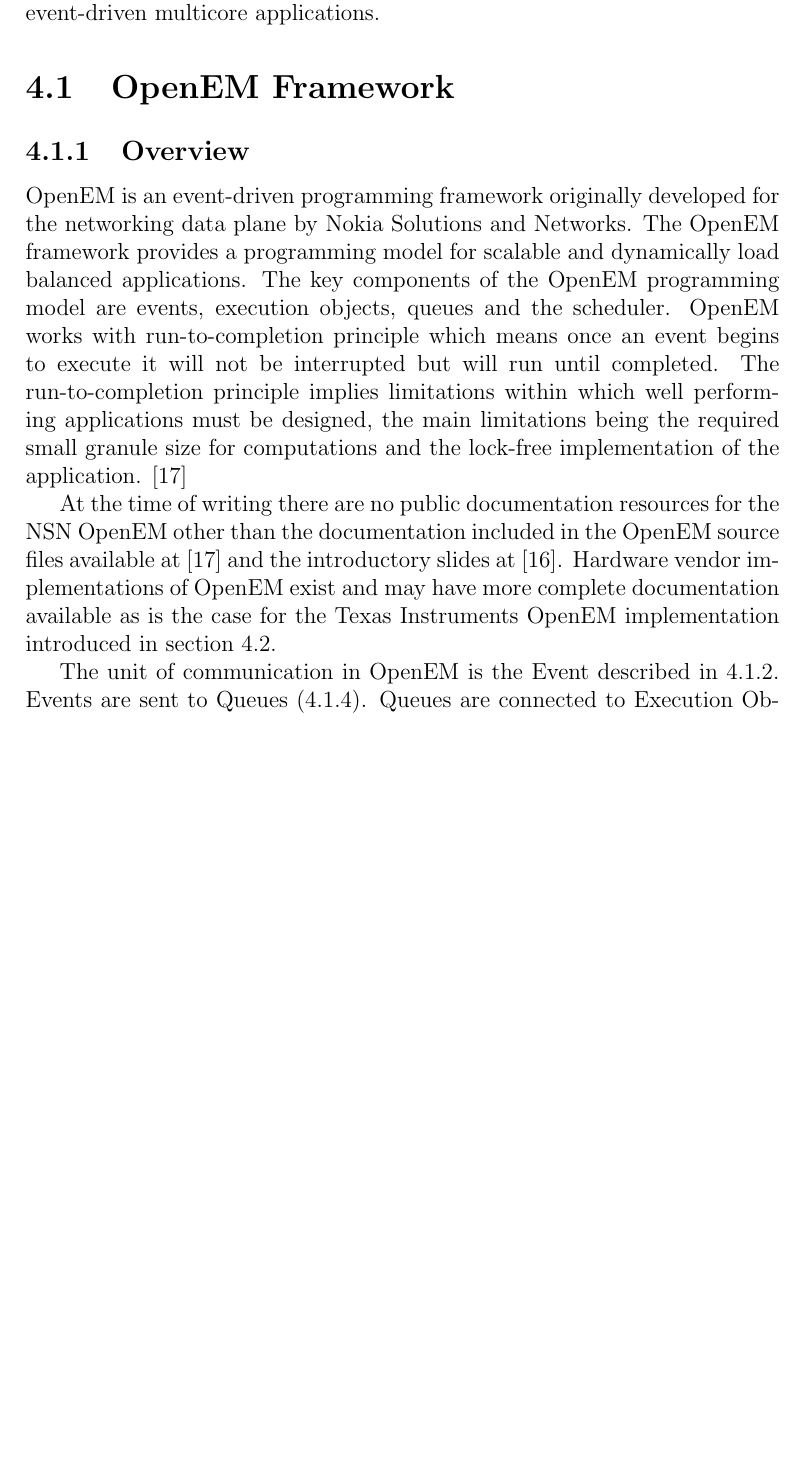
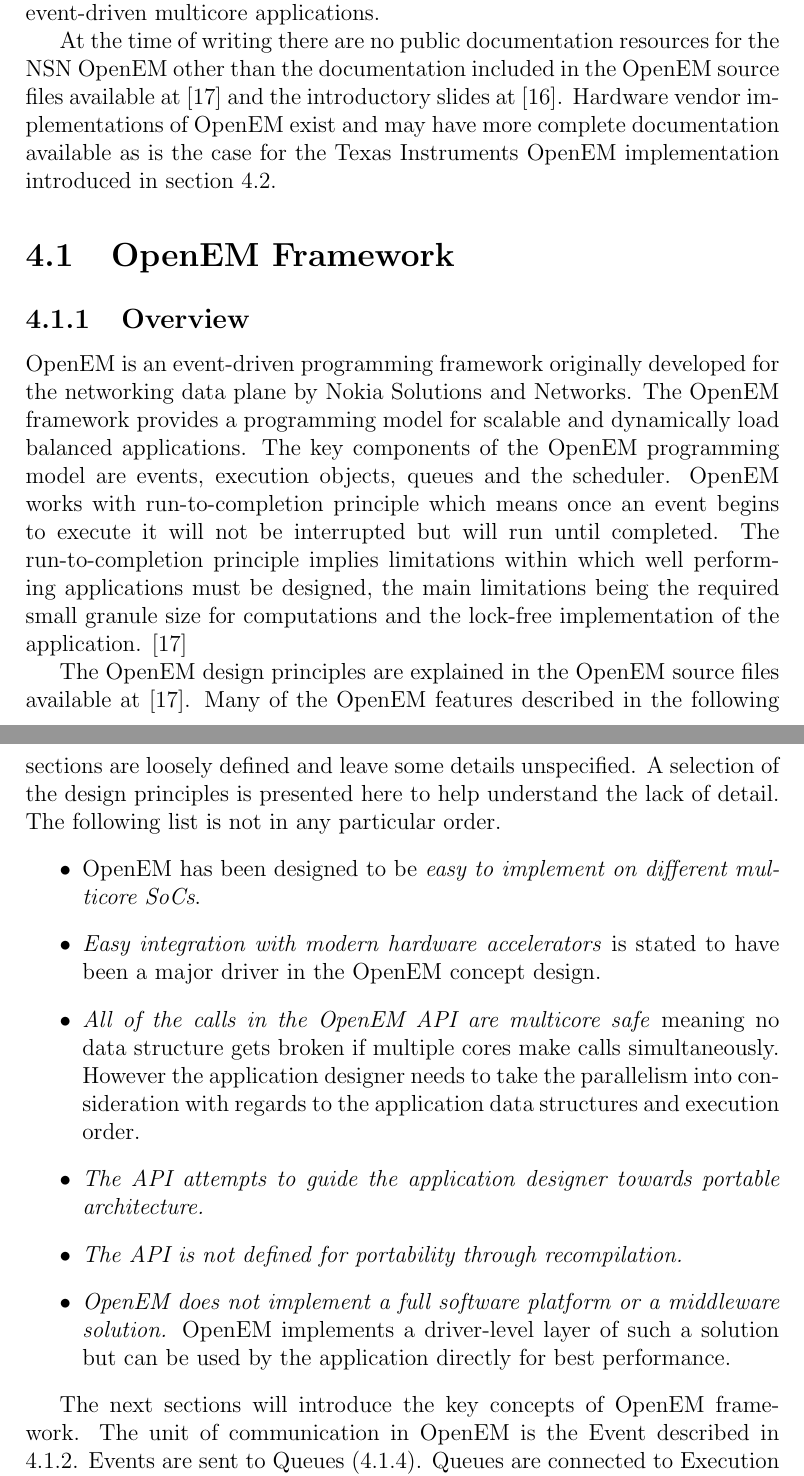
Before and after one commit to vuoristo/masters-thesis, a LaTeX thesis (thesis/thesis-vuorio.tex, which reads thesis/openem.tex): part of page 15 of 29 before the commit and two parts of pages 15 and 16 of 30 after it, the two joined at a grey line, cut so that both start at the same text, the shorter picture padded with empty space. Compiled offline with pdfLaTeX.

Commit message:
add openem design principles

```diff
--- a/thesis/openem.tex
+++ b/thesis/openem.tex
@@ -3,6 +3,13 @@
 This thesis investigates the suitability of Open Event Machine (OpenEM) for
 real-time stream processing. OpenEM is a programming framework for event-driven
 multicore applications.
+
+At the time of writing there are no public documentation resources for the NSN
+OpenEM other than the documentation included in the OpenEM source files
+available at \cite{openempage} and the introductory slides at
+\cite{openemintro}. Hardware vendor implementations of OpenEM exist and may
+have more complete documentation available as is the case for the Texas
+Instruments OpenEM implementation introduced in section \ref{sec:tiopenem}.
 
 \section{OpenEM Framework}
 \subsection{Overview}
@@ -18,18 +25,36 @@
 computations and the lock-free implementation of the application.
 \cite{openempage}
 
-At the time of writing there are no public documentation resources for the NSN
-OpenEM other than the documentation included in the OpenEM source files
-available at \cite{openempage} and the introductory slides at
-\cite{openemintro}. Hardware vendor implementations of OpenEM exist and may
-have more complete documentation available as is the case for the Texas
-Instruments OpenEM implementation introduced in section \ref{sec:tiopenem}.
+The OpenEM design principles are explained in the OpenEM source files available
+at \cite{openempage}. Many of the OpenEM features described in the following
+sections are loosely defined and leave some details unspecified. A selection of
+the design principles is presented here to help understand the lack of detail.
+The following list is not in any particular order.
+\begin{itemize}
+    \item OpenEM has been designed to be \emph{easy to implement on different
+        multicore SoCs}.
+    \item \emph{Easy integration with modern hardware accelerators} is stated
+        to have been a major driver in the OpenEM concept design.
+    \item \emph{All of the calls in the OpenEM API are multicore safe} meaning
+        no data structure gets broken if multiple cores make calls
+        simultaneously. However the application designer needs to take the
+        parallelism into consideration with regards to the application data
+        structures and execution order.
+    \item \emph{The API attempts to guide the application designer towards
+        portable architecture.}
+    \item \emph{The API is not defined for portability through recompilation.}
+    \item \emph{OpenEM does not implement a full software platform or a
+        middleware solution.} OpenEM implements a driver-level layer of such a
+        solution but can be used by the application directly for best
+        performance.
+\end{itemize}
 
-The unit of communication in OpenEM is the Event described in
-\ref{subsec:event}. Events are sent to Queues (\ref{subsec:queues}). Queues are
-connected to Execution Objects (\ref{subsec:eos}). The scheduler
-(\ref{subsec:schedule}) chooses an event from a suitable queue based on
-scheduling rules and schedules it on a core.
+The next sections will introduce the key concepts of OpenEM framework. The unit
+of communication in OpenEM is the Event described in \ref{subsec:event}. Events
+are sent to Queues (\ref{subsec:queues}). Queues are connected to Execution
+Objects (\ref{subsec:eos}). The scheduler (\ref{subsec:schedule}) chooses an
+event from a suitable queue based on scheduling rules and schedules it on a
+core.
 
 \subsection{Events}
 \label{subsec:event}
```
